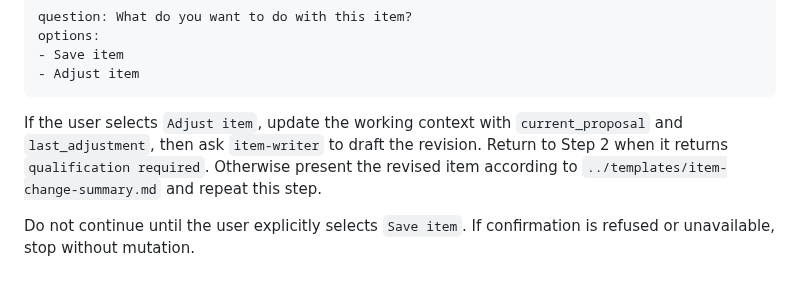
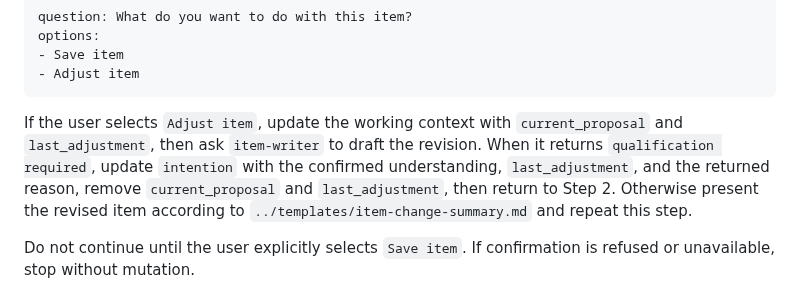
Before and after one commit to cyrilichti/agent-workflows, a Markdown page: workflows/write-confirm.md, the part around the change. Drawn GitHub-style.

Commit message:
fix(write): clear material revision context

```diff
--- a/workflows/write-confirm.md
+++ b/workflows/write-confirm.md
@@ -102,7 +102,9 @@ options:
 
 If the user selects `Adjust item`, update the working context with
 `current_proposal` and `last_adjustment`, then ask `item-writer` to draft the
-revision. Return to Step 2 when it returns `qualification required`. Otherwise
+revision. When it returns `qualification required`, update `intention` with the
+confirmed understanding, `last_adjustment`, and the returned reason, remove
+`current_proposal` and `last_adjustment`, then return to Step 2. Otherwise
 present the revised item according to `../templates/item-change-summary.md` and
 repeat this step.
 
```
